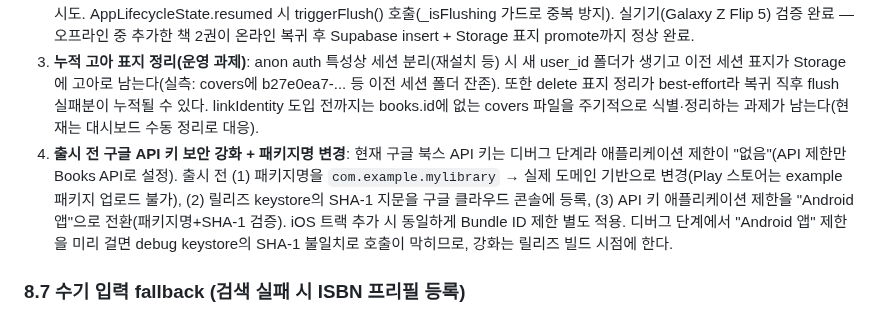
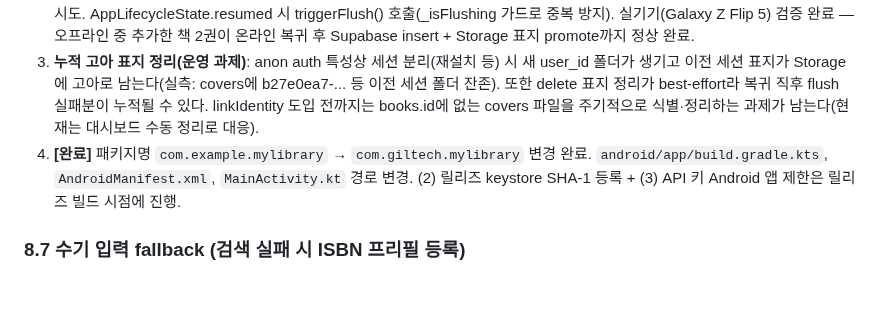
Before and after one commit to giltongit/classicshelf, a Markdown page: 공통_아키텍처.md, the part around the change. Rendered like a GitHub page; blank space fills up the shorter version.

Commit message:
docs: 패키지명 변경 완료 반영 + 버그 수정 이력 추가

```diff
--- a/공통_아키텍처.md
+++ b/공통_아키텍처.md
@@ -263,7 +263,9 @@ class KoreaLibraryRepository implements LibraryRepository { /* ... */ }
    실기기(Galaxy Z Flip 5) 검증 완료 — 오프라인 중 추가한 책 2권이 온라인 복귀 후
    Supabase insert + Storage 표지 promote까지 정상 완료.
 3. **누적 고아 표지 정리(운영 과제)**: anon auth 특성상 세션 분리(재설치 등) 시 새 user_id 폴더가 생기고 이전 세션 표지가 Storage에 고아로 남는다(실측: covers에 b27e0ea7-... 등 이전 세션 폴더 잔존). 또한 delete 표지 정리가 best-effort라 복귀 직후 flush 실패분이 누적될 수 있다. linkIdentity 도입 전까지는 books.id에 없는 covers 파일을 주기적으로 식별·정리하는 과제가 남는다(현재는 대시보드 수동 정리로 대응).
-4. **출시 전 구글 API 키 보안 강화 + 패키지명 변경**: 현재 구글 북스 API 키는 디버그 단계라 애플리케이션 제한이 "없음"(API 제한만 Books API로 설정). 출시 전 (1) 패키지명을 `com.example.mylibrary` → 실제 도메인 기반으로 변경(Play 스토어는 example 패키지 업로드 불가), (2) 릴리즈 keystore의 SHA-1 지문을 구글 클라우드 콘솔에 등록, (3) API 키 애플리케이션 제한을 "Android 앱"으로 전환(패키지명+SHA-1 검증). iOS 트랙 추가 시 동일하게 Bundle ID 제한 별도 적용. 디버그 단계에서 "Android 앱" 제한을 미리 걸면 debug keystore의 SHA-1 불일치로 호출이 막히므로, 강화는 릴리즈 빌드 시점에 한다.
+4. **[완료]** 패키지명 `com.example.mylibrary` → `com.giltech.mylibrary` 변경 완료.
+   `android/app/build.gradle.kts`, `AndroidManifest.xml`, `MainActivity.kt` 경로 변경.
+   (2) 릴리즈 keystore SHA-1 등록 + (3) API 키 Android 앱 제한은 릴리즈 빌드 시점에 진행.
 
 ### 8.7 수기 입력 fallback (검색 실패 시 ISBN 프리필 등록)
 
```
